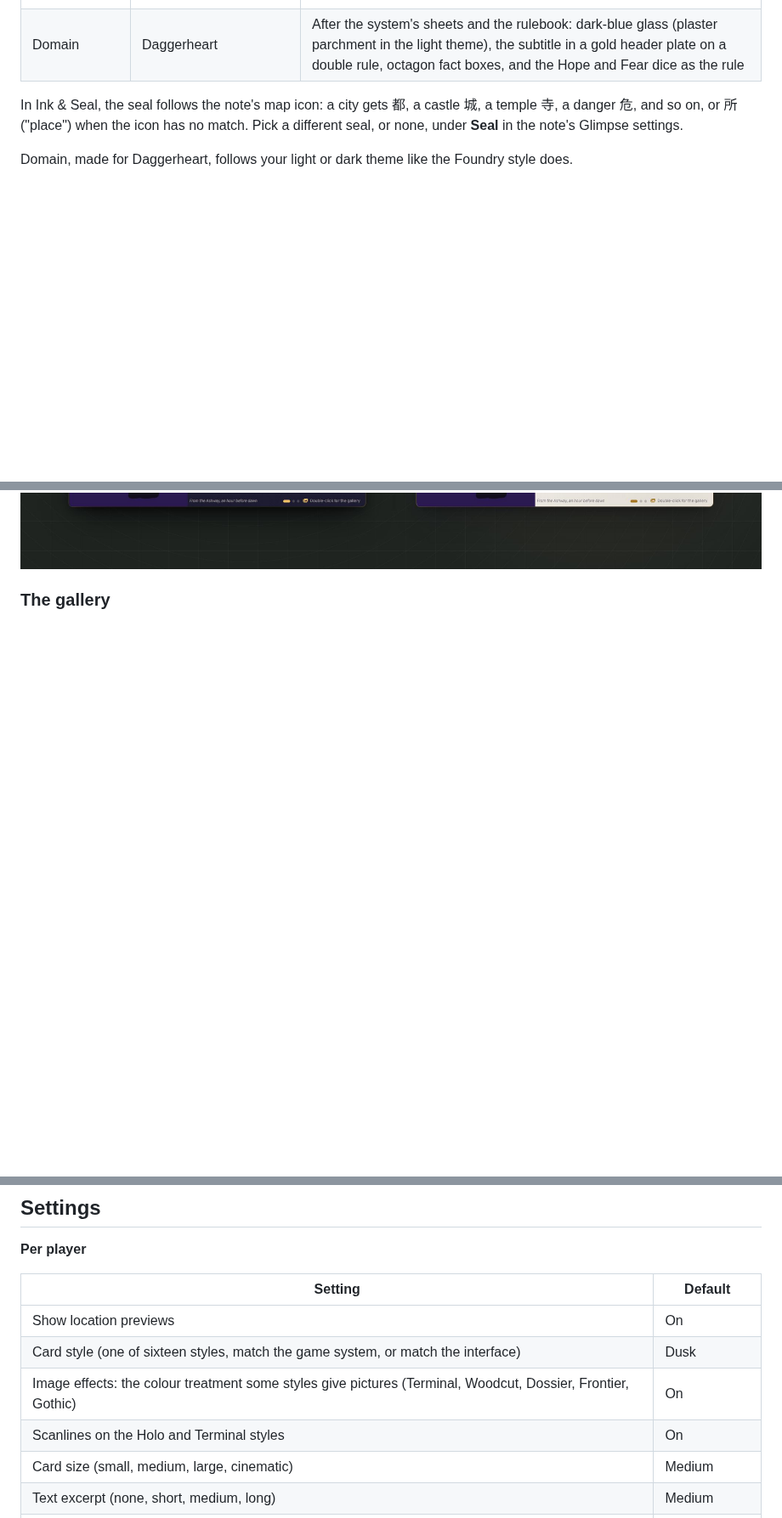
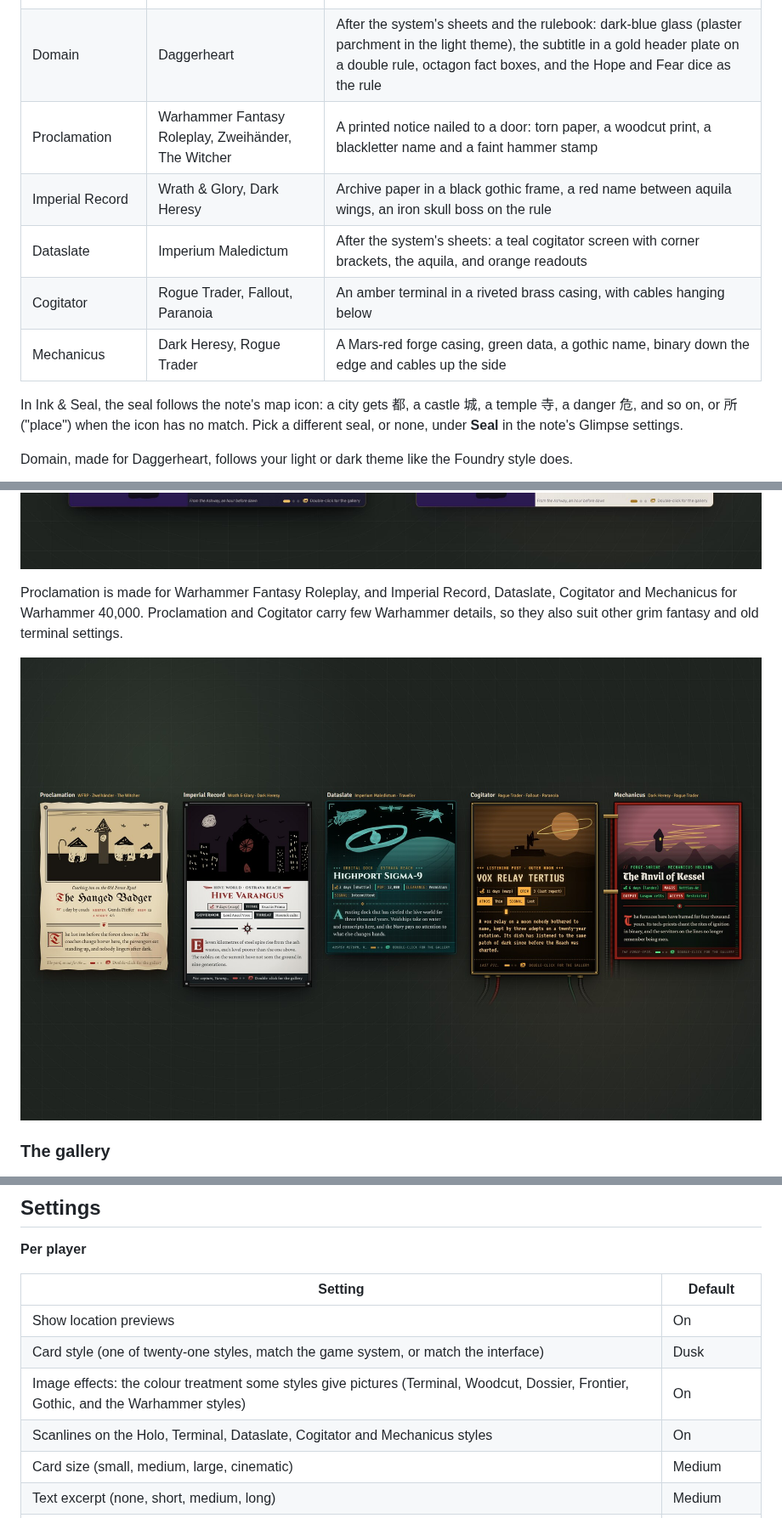
Before and after one commit to reactiveoxygenspecies/glimpse-map-notes, a Markdown page: README.md, 3 parts joined by grey strips. Shown at 85% size. Drawn GitHub-style; pictures changed too: docs/styles-warhammer.jpg; blank space fills up the shorter version.

```diff
--- a/README.md
+++ b/README.md
@@ -113,6 +113,11 @@ Besides the default Dusk and Parchment styles, alternatives are available to bet
 | Frontier | Deadlands, the Weird West | A wanted poster with a sepia photograph and a wood-type headline |
 | Ink & Seal | Legend of the Five Rings | Rice paper, a brush-stroke rule and a red seal beside the name |
 | Domain | Daggerheart | After the system's sheets and the rulebook: dark-blue glass (plaster parchment in the light theme), the subtitle in a gold header plate on a double rule, octagon fact boxes, and the Hope and Fear dice as the rule |
+| Proclamation | Warhammer Fantasy Roleplay, Zweihänder, The Witcher | A printed notice nailed to a door: torn paper, a woodcut print, a blackletter name and a faint hammer stamp |
+| Imperial Record | Wrath & Glory, Dark Heresy | Archive paper in a black gothic frame, a red name between aquila wings, an iron skull boss on the rule |
+| Dataslate | Imperium Maledictum | After the system's sheets: a teal cogitator screen with corner brackets, the aquila, and orange readouts |
+| Cogitator | Rogue Trader, Fallout, Paranoia | An amber terminal in a riveted brass casing, with cables hanging below |
+| Mechanicus | Dark Heresy, Rogue Trader | A Mars-red forge casing, green data, a gothic name, binary down the edge and cables up the side |
 
 In Ink & Seal, the seal follows the note's map icon: a city gets 都, a castle 城, a temple 寺, a danger 危, and so
 on, or 所 ("place") when the icon has no match. Pick a different seal, or none, under **Seal** in the note's
@@ -122,6 +127,14 @@ Domain, made for Daggerheart, follows your light or dark theme like the Foundry
 
 <p align="center">
   <img src="docs/styles-domain.jpg" alt="The Domain style for Daggerheart in the dark and light interface themes: a location card above a region banner for each, with a gold header plate on a double rule across the picture's lower edge and the facts in octagon boxes" width="100%">
+</p>
+
+Proclamation is made for Warhammer Fantasy Roleplay, and Imperial Record, Dataslate, Cogitator and Mechanicus for
+Warhammer 40,000. Proclamation and Cogitator carry few Warhammer details, so they also suit other grim fantasy and old
+terminal settings.
+
+<p align="center">
+  <img src="docs/styles-warhammer.jpg" alt="Five Glimpse cards side by side: Proclamation, a nailed notice with a blackletter name; Imperial Record, grey paper in a black gothic frame; Dataslate, a teal screen; Cogitator, an amber terminal with cables hanging below; and Mechanicus, a red forge casing with cables up its side" width="100%">
 </p>
 
 
@@ -249,9 +262,9 @@ pages need **Limited**, the same as core Foundry. Secret blocks are hidden, even
 | Setting | Default |
 | --- | --- |
 | Show location previews | On |
-| Card style (one of sixteen styles, match the game system, or match the interface) | Dusk |
-| Image effects: the colour treatment some styles give pictures (Terminal, Woodcut, Dossier, Frontier, Gothic) | On |
-| Scanlines on the Holo and Terminal styles | On |
+| Card style (one of twenty-one styles, match the game system, or match the interface) | Dusk |
+| Image effects: the colour treatment some styles give pictures (Terminal, Woodcut, Dossier, Frontier, Gothic, and the Warhammer styles) | On |
+| Scanlines on the Holo, Terminal, Dataslate, Cogitator and Mechanicus styles | On |
 | Card size (small, medium, large, cinematic) | Medium |
 | Text excerpt (none, short, medium, long) | Medium |
 | Text size, hover delay | 100%, 200 ms |
```
Also changed, not shown: other parts of README.md (+3 -2 lines), 9 other files.
